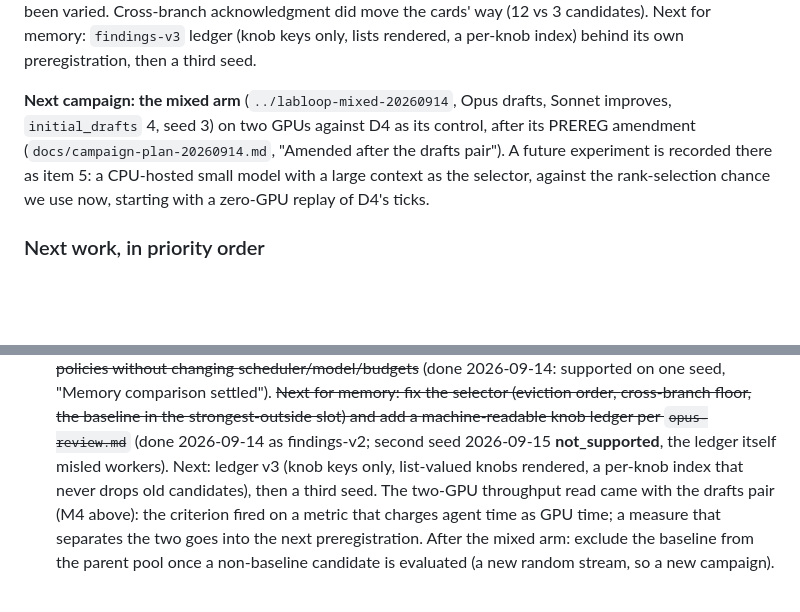
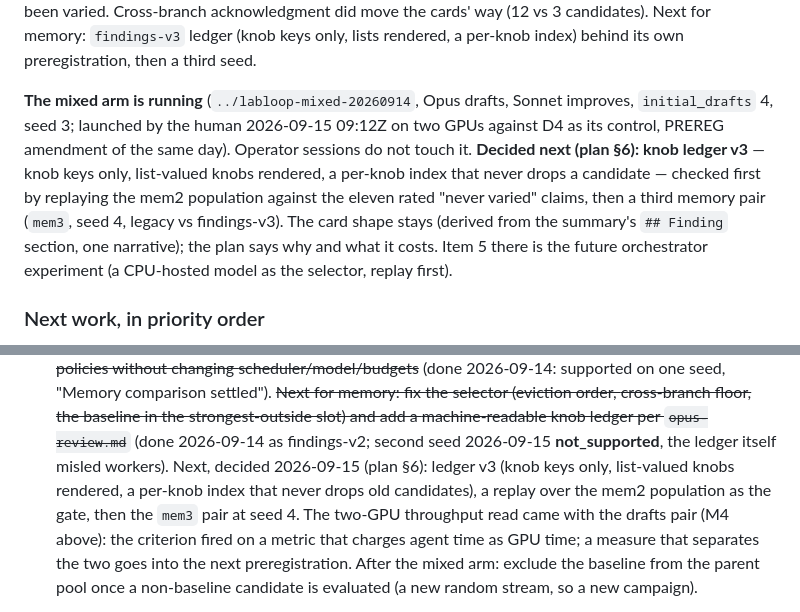
Before and after one commit to nullsilver-labs/labloop, a Markdown page: NEXT.md, 2 parts joined by grey strips. Drawn GitHub-style; blank space fills up the shorter version.

```diff
--- a/NEXT.md
+++ b/NEXT.md
@@ -257,12 +257,15 @@ about knobs that had been varied. Cross-branch acknowledgment did move the cards
 (12 vs 3 candidates). Next for memory: `findings-v3` ledger (knob keys only, lists
 rendered, a per-knob index) behind its own preregistration, then a third seed.
 
-**Next campaign: the mixed arm** (`../labloop-mixed-20260914`, Opus drafts, Sonnet
-improves, `initial_drafts` 4, seed 3) on two GPUs against D4 as its control, after its
-PREREG amendment (`docs/campaign-plan-20260914.md`, "Amended after the drafts pair"). A
-future experiment is recorded there as item 5: a CPU-hosted small model with a large
-context as the selector, against the rank-selection chance we use now, starting with a
-zero-GPU replay of D4's ticks.
+**The mixed arm is running** (`../labloop-mixed-20260914`, Opus drafts, Sonnet
+improves, `initial_drafts` 4, seed 3; launched by the human 2026-09-15 09:12Z on two GPUs
+against D4 as its control, PREREG amendment of the same day). Operator sessions do not
+touch it. **Decided next (plan §6): knob ledger v3** — knob keys only, list-valued knobs
+rendered, a per-knob index that never drops a candidate — checked first by replaying the
+mem2 population against the eleven rated "never varied" claims, then a third memory pair
+(`mem3`, seed 4, legacy vs findings-v3). The card shape stays (derived from the summary's
+`## Finding` section, one narrative); the plan says why and what it costs. Item 5 there is
+the future orchestrator experiment (a CPU-hosted model as the selector, replay first).
 
 ### Next work, in priority order
 
@@ -294,8 +297,9 @@ zero-GPU replay of D4's ticks.
    cross-branch floor, the baseline in the strongest-outside slot) and add a
    machine-readable knob ledger per `opus-review.md`~~ (done 2026-09-14 as
    findings-v2; second seed 2026-09-15 **not_supported**, the ledger itself misled
-   workers). Next: ledger v3 (knob keys only, list-valued knobs rendered, a per-knob
-   index that never drops old candidates), then a third seed. The two-GPU throughput read came with
+   workers). Next, decided 2026-09-15 (plan §6): ledger v3 (knob keys only, list-valued
+   knobs rendered, a per-knob index that never drops old candidates), a replay over
+   the mem2 population as the gate, then the `mem3` pair at seed 4. The two-GPU throughput read came with
    the drafts pair (M4 above): the criterion fired on a metric that charges agent
    time as GPU time; a measure that separates the two goes into the next
    preregistration. After the mixed arm: exclude the baseline from the parent pool once
```
Also changed, not shown: docs/campaign-plan-20260914.md (+51 -0 lines).
